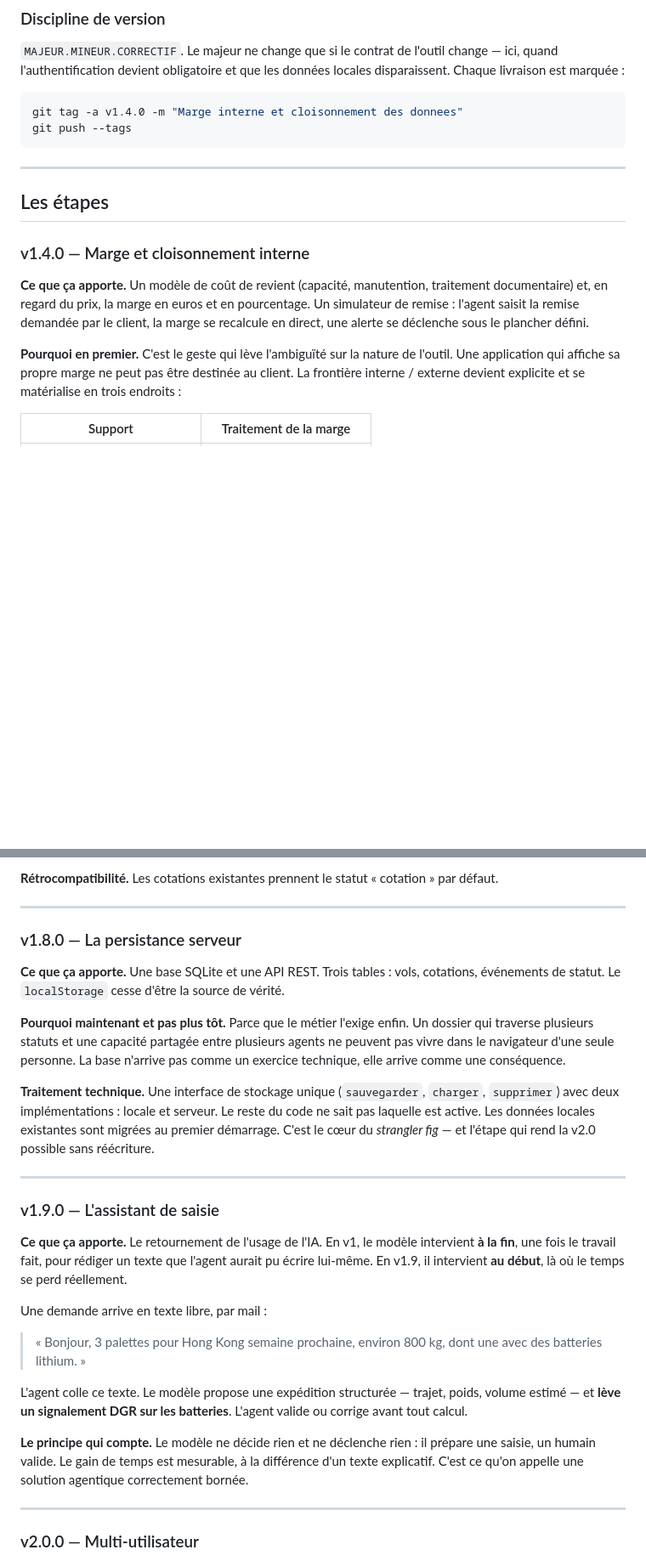
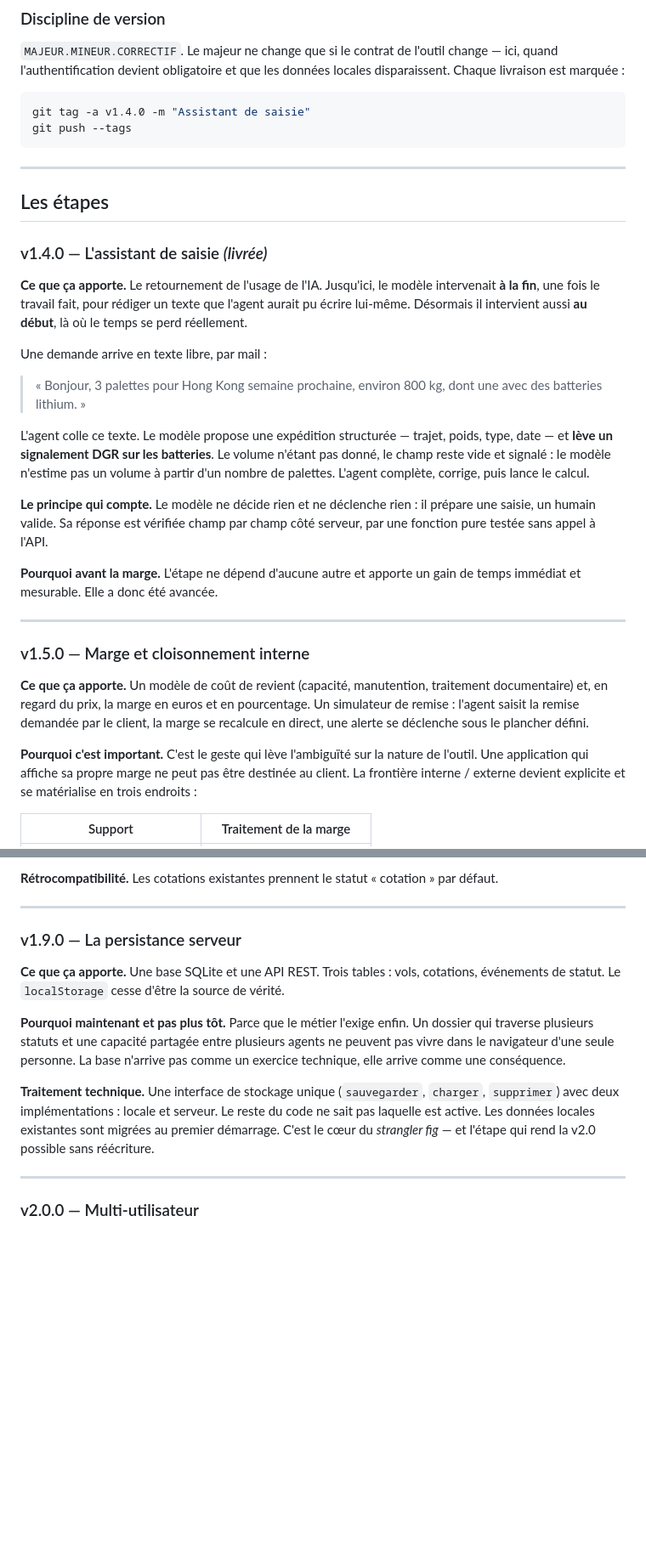
Before and after one commit to toklivan/aircargo-quote, a Markdown page: ROADMAP.md, 2 parts joined by grey strips. Shown at 85% size. Drawn GitHub-style; blank space fills up the shorter version.

````diff
--- a/ROADMAP.md
+++ b/ROADMAP.md
@@ -83,7 +82,7 @@ change — ici, quand l'authentification devient obligatoire et que les données
 locales disparaissent. Chaque livraison est marquée :
 
 ```bash
-git tag -a v1.4.0 -m "Marge interne et cloisonnement des donnees"
+git tag -a v1.4.0 -m "Assistant de saisie"
 git push --tags
 ```
 
@@ -91,7 +90,34 @@ git push --tags
 
 ## Les étapes
 
-### v1.4.0 — Marge et cloisonnement interne
+### v1.4.0 — L'assistant de saisie *(livrée)*
+
+**Ce que ça apporte.** Le retournement de l'usage de l'IA. Jusqu'ici, le
+modèle intervenait **à la fin**, une fois le travail fait, pour rédiger un
+texte que l'agent aurait pu écrire lui-même. Désormais il intervient aussi
+**au début**, là où le temps se perd réellement.
+
+Une demande arrive en texte libre, par mail :
+
+> « Bonjour, 3 palettes pour Hong Kong semaine prochaine, environ 800 kg,
+> dont une avec des batteries lithium. »
+
+L'agent colle ce texte. Le modèle propose une expédition structurée — trajet,
+poids, type, date — et **lève un signalement DGR sur les batteries**. Le
+volume n'étant pas donné, le champ reste vide et signalé : le modèle n'estime
+pas un volume à partir d'un nombre de palettes. L'agent complète, corrige,
+puis lance le calcul.
+
+**Le principe qui compte.** Le modèle ne décide rien et ne déclenche rien : il
+prépare une saisie, un humain valide. Sa réponse est vérifiée champ par champ
+côté serveur, par une fonction pure testée sans appel à l'API.
+
+**Pourquoi avant la marge.** L'étape ne dépend d'aucune autre et apporte un
+gain de temps immédiat et mesurable. Elle a donc été avancée.
+
+---
+
+### v1.5.0 — Marge et cloisonnement interne
 
 **Ce que ça apporte.** Un modèle de coût de revient (capacité, manutention,
 traitement documentaire) et, en regard du prix, la marge en euros et en
@@ -99,7 +125,7 @@ pourcentage. Un simulateur de remise : l'agent saisit la remise demandée par
 le client, la marge se recalcule en direct, une alerte se déclenche sous le
 plancher défini.
 
-**Pourquoi en premier.** C'est le geste qui lève l'ambiguïté sur la nature de
+**Pourquoi c'est important.** C'est le geste qui lève l'ambiguïté sur la nature de
 l'outil. Une application qui affiche sa propre marge ne peut pas être
 destinée au client. La frontière interne / externe devient explicite et se
 matérialise en trois endroits :
@@ -186,7 +212,7 @@ booking, tracking — deviennent un parcours continu dans l'outil.
 
 ---
 
-### v1.8.0 — La persistance serveur
+### v1.9.0 — La persistance serveur
 
 **Ce que ça apporte.** Une base SQLite et une API REST. Trois tables : vols,
 cotations, événements de statut. Le `localStorage` cesse d'être la source de
@@ -203,29 +229,6 @@ une conséquence.
 serveur. Le reste du code ne sait pas laquelle est active. Les données
 locales existantes sont migrées au premier démarrage. C'est le cœur du
 *strangler fig* — et l'étape qui rend la v2.0 possible sans réécriture.
-
----
-
-### v1.9.0 — L'assistant de saisie
-
-**Ce que ça apporte.** Le retournement de l'usage de l'IA. En v1, le modèle
-intervient **à la fin**, une fois le travail fait, pour rédiger un texte que
-l'agent aurait pu écrire lui-même. En v1.9, il intervient **au début**, là où
-le temps se perd réellement.
-
-Une demande arrive en texte libre, par mail :
-
-> « Bonjour, 3 palettes pour Hong Kong semaine prochaine, environ 800 kg,
-> dont une avec des batteries lithium. »
-
-L'agent colle ce texte. Le modèle propose une expédition structurée — trajet,
-poids, volume estimé — et **lève un signalement DGR sur les batteries**.
-L'agent valide ou corrige avant tout calcul.
-
-**Le principe qui compte.** Le modèle ne décide rien et ne déclenche rien : il
-prépare une saisie, un humain valide. Le gain de temps est mesurable, à la
-différence d'un texte explicatif. C'est ce qu'on appelle une solution
-agentique correctement bornée.
 
 ---
 
````
Also changed, not shown: other parts of ROADMAP.md (+15 -16 lines), README.md (+43 -17 lines), docs/screenshots/02-detail-prix.png, docs/screenshots/03-historique.png (deleted), docs/screenshots/05-interface-anglais.png, docs/screenshots/06-assistant-saisie.png (added).
